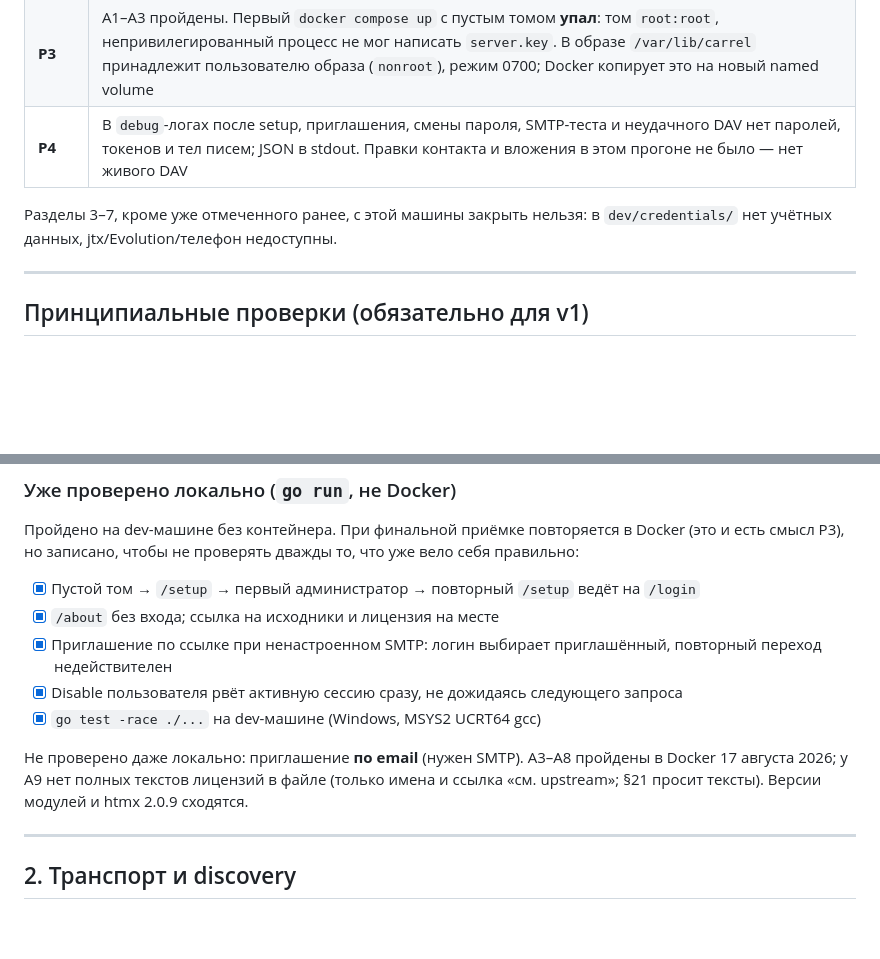
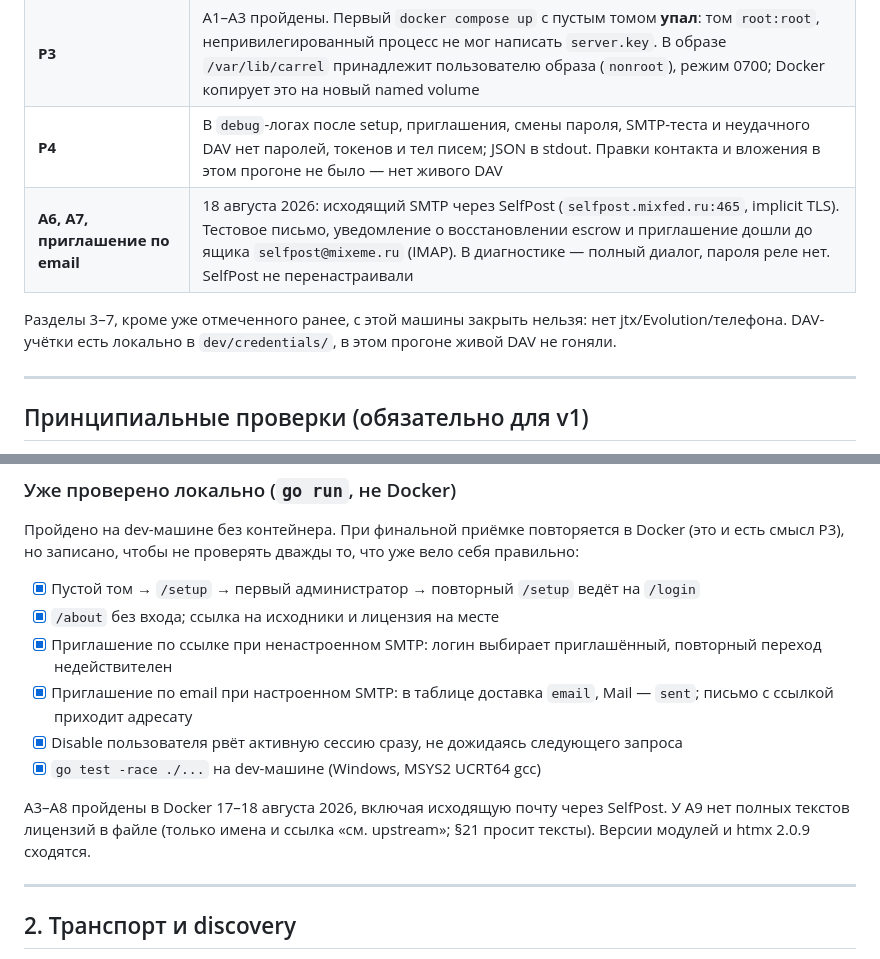
Before and after one commit to mixeme/carrel, a Markdown page: docs/manual-acceptance.md, 2 parts joined by grey strips. Drawn GitHub-style; blank space fills up the shorter version.

Commit message:
Record the live SMTP acceptance pass.
The checklist now covers a successful diagnostic, escrow recovery mail, and invite-by-email against a real relay.

```diff
--- a/docs/manual-acceptance.md
+++ b/docs/manual-acceptance.md
@@ -15,8 +15,9 @@ SelfPost на этой машине не трогали: у него занят
 | **P1, P2, P5** | Не закрыты: нужны jtx Board, Evolution и ощущение скорости вложения |
 | **P3** | A1–A3 пройдены. Первый `docker compose up` с пустым томом **упал**: том `root:root`, непривилегированный процесс не мог написать `server.key`. В образе `/var/lib/carrel` принадлежит пользователю образа (`nonroot`), режим 0700; Docker копирует это на новый named volume |
 | **P4** | В `debug`-логах после setup, приглашения, смены пароля, SMTP-теста и неудачного DAV нет паролей, токенов и тел писем; JSON в stdout. Правки контакта и вложения в этом прогоне не было — нет живого DAV |
+| **A6, A7, приглашение по email** | 18 августа 2026: исходящий SMTP через SelfPost (`selfpost.mixfed.ru:465`, implicit TLS). Тестовое письмо, уведомление о восстановлении escrow и приглашение дошли до ящика `selfpost@mixeme.ru` (IMAP). В диагностике — полный диалог, пароля реле нет. SelfPost не перенастраивали |
 
-Разделы 3–7, кроме уже отмеченного ранее, с этой машины закрыть нельзя: в `dev/credentials/` нет учётных данных, jtx/Evolution/телефон недоступны.
+Разделы 3–7, кроме уже отмеченного ранее, с этой машины закрыть нельзя: нет jtx/Evolution/телефона. DAV-учётки есть локально в `dev/credentials/`, в этом прогоне живой DAV не гоняли.
 
 ---
 
@@ -126,10 +127,11 @@ docker compose logs carrel > /tmp/carrel.log
 - [x] Пустой том → `/setup` → первый администратор → повторный `/setup` ведёт на `/login`
 - [x] `/about` без входа; ссылка на исходники и лицензия на месте
 - [x] Приглашение по ссылке при ненастроенном SMTP: логин выбирает приглашённый, повторный переход недействителен
+- [x] Приглашение по email при настроенном SMTP: в таблице доставка `email`, Mail — `sent`; письмо с ссылкой приходит адресату
 - [x] Disable пользователя рвёт активную сессию сразу, не дожидаясь следующего запроса
 - [x] `go test -race ./...` на dev-машине (Windows, MSYS2 UCRT64 gcc)
 
-Не проверено даже локально: приглашение **по email** (нужен SMTP). A3–A8 пройдены в Docker 17 августа 2026; у A9 нет полных текстов лицензий в файле (только имена и ссылка «см. upstream»; §21 просит тексты). Версии модулей и htmx 2.0.9 сходятся.
+A3–A8 пройдены в Docker 17–18 августа 2026, включая исходящую почту через SelfPost. У A9 нет полных текстов лицензий в файле (только имена и ссылка «см. upstream»; §21 просит тексты). Версии модулей и htmx 2.0.9 сходятся.
 
 ---
 
```
Also changed, not shown: other parts of docs/manual-acceptance.md (+2 -2 lines), CHANGELOG.md (+2 -0 lines).
